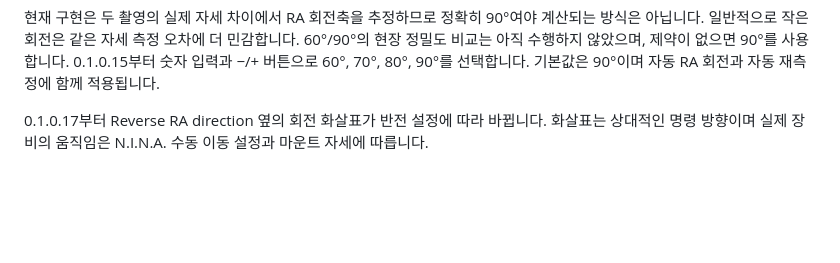
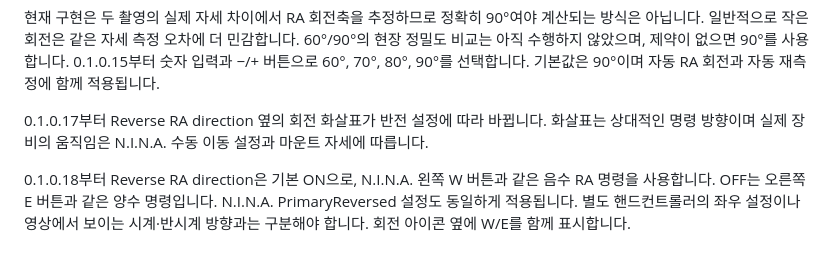
Before and after one commit to squallseo/Nina.LivePolarAlignment, a Markdown page: docs/auto-ra-rotation.md, the part around the change. Rendered like a GitHub page; blank space fills up the shorter version.

```diff
--- a/docs/auto-ra-rotation.md
+++ b/docs/auto-ra-rotation.md
@@ -42,3 +42,5 @@ RA축만 움직이며 Dec축 이동·GoTo·sync·meridian flip·자동 복귀
 0.1.0.15부터 숫자 입력과 −/+ 버튼으로 60°, 70°, 80°, 90°를 선택합니다. 기본값은 90°이며 자동 RA 회전과 자동 재측정에 함께 적용됩니다.
 
 0.1.0.17부터 Reverse RA direction 옆의 회전 화살표가 반전 설정에 따라 바뀝니다. 화살표는 상대적인 명령 방향이며 실제 장비의 움직임은 N.I.N.A. 수동 이동 설정과 마운트 자세에 따릅니다.
+
+0.1.0.18부터 Reverse RA direction은 기본 ON으로, N.I.N.A. 왼쪽 W 버튼과 같은 음수 RA 명령을 사용합니다. OFF는 오른쪽 E 버튼과 같은 양수 명령입니다. N.I.N.A. PrimaryReversed 설정도 동일하게 적용됩니다. 별도 핸드컨트롤러의 좌우 설정이나 영상에서 보이는 시계·반시계 방향과는 구분해야 합니다. 회전 아이콘 옆에 W/E를 함께 표시합니다.
```
Also changed, not shown: README.md (+1 -1 lines), docs/images/auto-ra-synthetic-preview.png, 9 other files.
